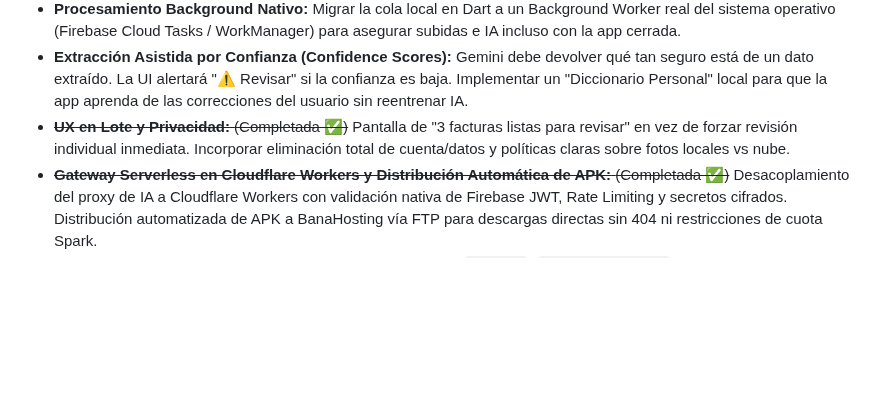
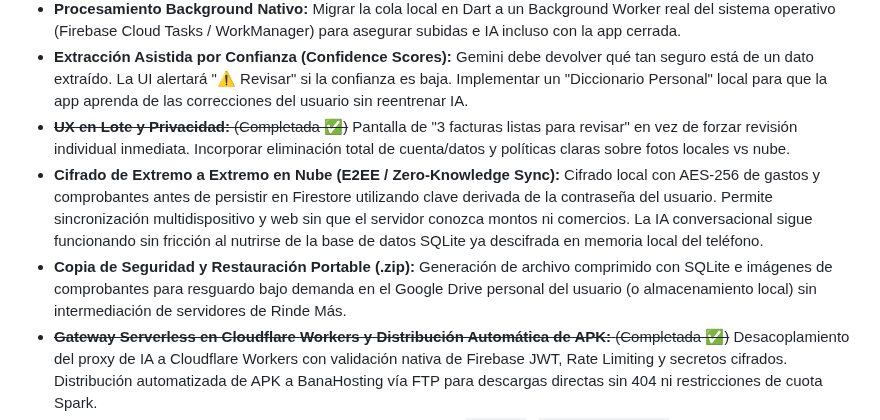
Before and after one commit to cesarluisweb/gastoscan-ai, a Markdown page: ROADMAP.md, the part around the change. Rendered like a GitHub page; blank space fills up the shorter version.

Commit message:
docs(roadmap): agregar items de cifrado E2EE y copia de seguridad portable a Fase 7

```diff
--- a/ROADMAP.md
+++ b/ROADMAP.md
@@ -81,6 +81,8 @@ Este documento centraliza las ideas y mejoras pendientes, ordenadas estratégica
 - **Procesamiento Background Nativo:** Migrar la cola local en Dart a un Background Worker real del sistema operativo (Firebase Cloud Tasks / WorkManager) para asegurar subidas e IA incluso con la app cerrada.
 - **Extracción Asistida por Confianza (Confidence Scores):** Gemini debe devolver qué tan seguro está de un dato extraído. La UI alertará "⚠️ Revisar" si la confianza es baja. Implementar un "Diccionario Personal" local para que la app aprenda de las correcciones del usuario sin reentrenar IA.
 - ~~**UX en Lote y Privacidad:** (Completada ✅)~~ Pantalla de "3 facturas listas para revisar" en vez de forzar revisión individual inmediata. Incorporar eliminación total de cuenta/datos y políticas claras sobre fotos locales vs nube.
+- **Cifrado de Extremo a Extremo en Nube (E2EE / Zero-Knowledge Sync):** Cifrado local con AES-256 de gastos y comprobantes antes de persistir en Firestore utilizando clave derivada de la contraseña del usuario. Permite sincronización multidispositivo y web sin que el servidor conozca montos ni comercios. La IA conversacional sigue funcionando sin fricción al nutrirse de la base de datos SQLite ya descifrada en memoria local del teléfono.
+- **Copia de Seguridad y Restauración Portable (.zip):** Generación de archivo comprimido con SQLite e imágenes de comprobantes para resguardo bajo demanda en el Google Drive personal del usuario (o almacenamiento local) sin intermediación de servidores de Rinde Más.
 - ~~**Gateway Serverless en Cloudflare Workers y Distribución Automática de APK:** (Completada ✅)~~ Desacoplamiento del proxy de IA a Cloudflare Workers con validación nativa de Firebase JWT, Rate Limiting y secretos cifrados. Distribución automatizada de APK a BanaHosting vía FTP para descargas directas sin 404 ni restricciones de cuota Spark.
 - ~~**Testing y CI Estricto:** Eliminar la regeneración de la carpeta `android` (`flutter create .`) del pipeline CI/CD en favor de versionamiento estricto. Requisito de Unit Tests y Sync Tests antes de nuevas integraciones.~~
 
```
